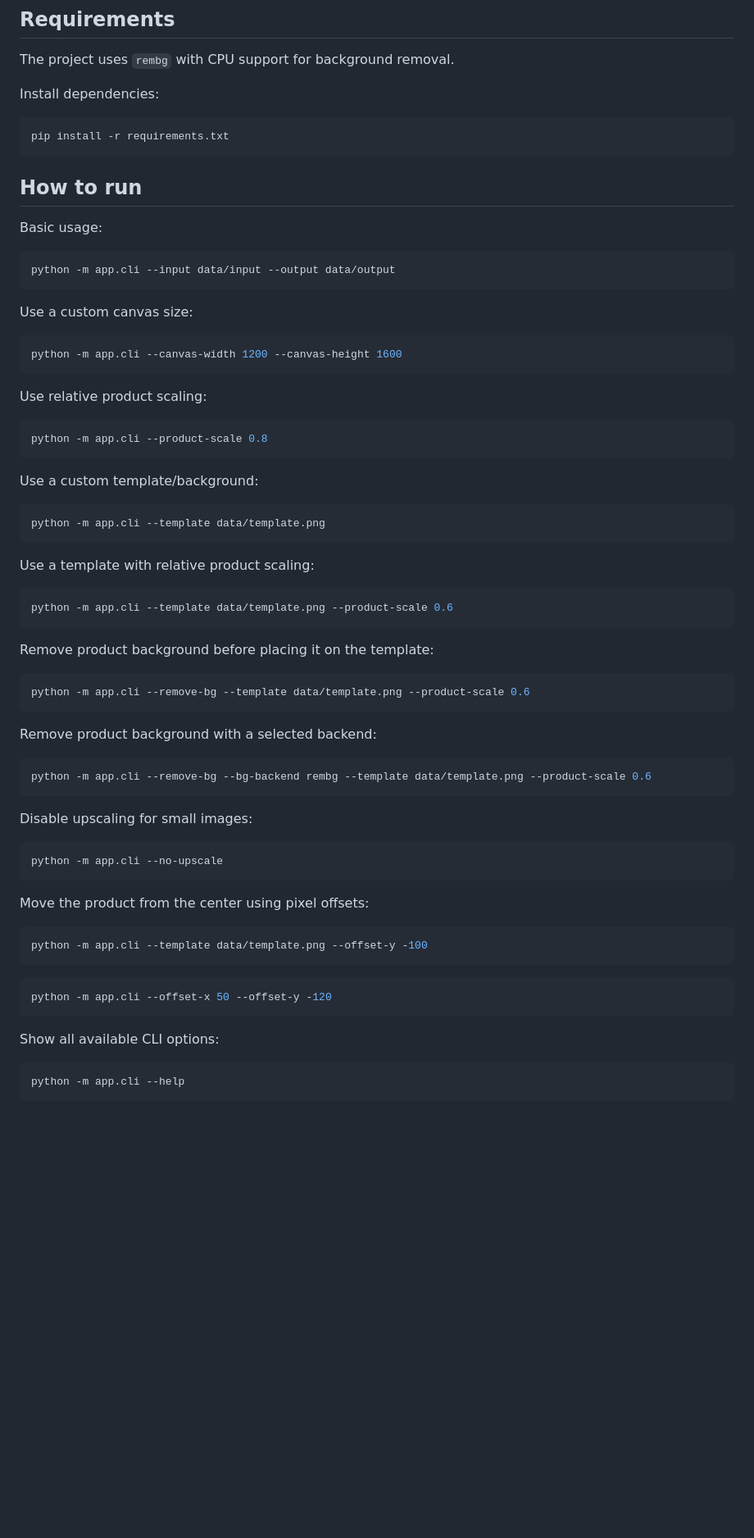
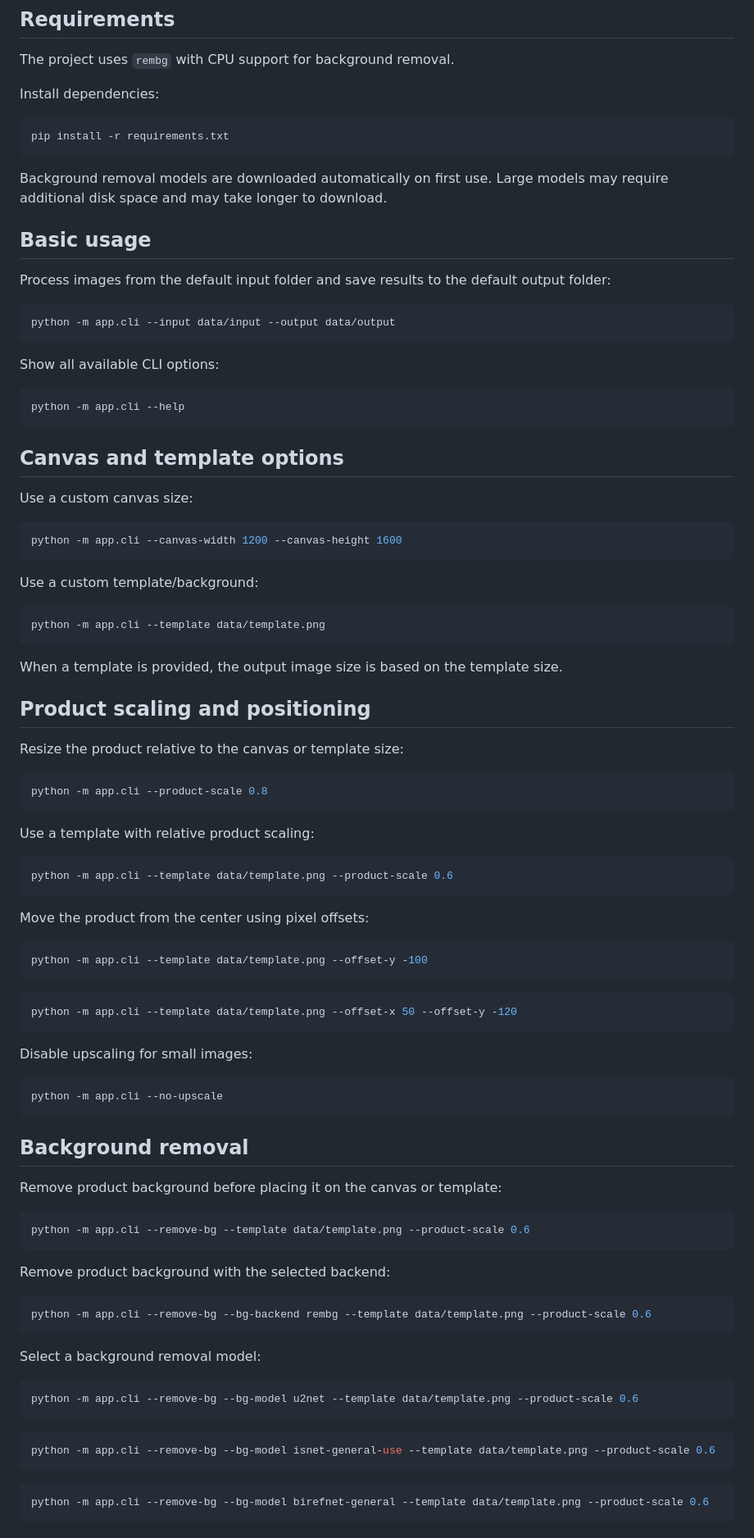
Before and after one commit to Ouple/product_card_processor, a Markdown page: README.md, the part around one of its changes. Shown at 82% size. Rendered like a GitHub page; blank space fills up the shorter version.

````diff
--- a/README.md
+++ b/README.md
@@ -46,24 +50,28 @@ Install dependencies:
 pip install -r requirements.txt
 ```
 
-## How to run
+Background removal models are downloaded automatically on first use. Large models may require additional disk space and may take longer to download.
 
-Basic usage:
+## Basic usage
+
+Process images from the default input folder and save results to the default output folder:
 
 ```bash
 python -m app.cli --input data/input --output data/output
 ```
 
+Show all available CLI options:
+
+```bash
+python -m app.cli --help
+```
+
+## Canvas and template options
+
 Use a custom canvas size:
 
 ```bash
 python -m app.cli --canvas-width 1200 --canvas-height 1600
-```
-
-Use relative product scaling:
-
-```bash
-python -m app.cli --product-scale 0.8
 ```
 
 Use a custom template/background:
@@ -72,28 +80,20 @@ Use a custom template/background:
 python -m app.cli --template data/template.png
 ```
 
+When a template is provided, the output image size is based on the template size.
+
+## Product scaling and positioning
+
+Resize the product relative to the canvas or template size:
+
+```bash
+python -m app.cli --product-scale 0.8
+```
+
 Use a template with relative product scaling:
 
 ```bash
 python -m app.cli --template data/template.png --product-scale 0.6
-```
-
-Remove product background before placing it on the template:
-
-```bash
-python -m app.cli --remove-bg --template data/template.png --product-scale 0.6
-```
-
-Remove product background with a selected backend:
-
-```bash
-python -m app.cli --remove-bg --bg-backend rembg --template data/template.png --product-scale 0.6
-```
-
-Disable upscaling for small images:
-
-```bash
-python -m app.cli --no-upscale
 ```
 
 Move the product from the center using pixel offsets:
@@ -103,11 +103,40 @@ python -m app.cli --template data/template.png --offset-y -100
 ```
 
 ```bash
-python -m app.cli --offset-x 50 --offset-y -120
+python -m app.cli --template data/template.png --offset-x 50 --offset-y -120
 ```
 
-Show all available CLI options:
+Disable upscaling for small images:
 
 ```bash
-python -m app.cli --help
+python -m app.cli --no-upscale
 ```
+
+## Background removal
+
+Remove product background before placing it on the canvas or template:
+
+```bash
+python -m app.cli --remove-bg --template data/template.png --product-scale 0.6
+```
+
+Remove product background with the selected backend:
+
+```bash
+python -m app.cli --remove-bg --bg-backend rembg --template data/template.png --product-scale 0.6
+```
+
+Select a background removal model:
+
+```bash
+python -m app.cli --remove-bg --bg-model u2net --template data/template.png --product-scale 0.6
+```
+
+```bash
+python -m app.cli --remove-bg --bg-model isnet-general-use --template data/template.png --product-scale 0.6
+```
+
+```bash
+python -m app.cli --remove-bg --bg-model birefnet-general --template data/template.png --product-scale 0.6
+```
+
````
Also changed, not shown: other parts of README.md (+63 -11 lines).
